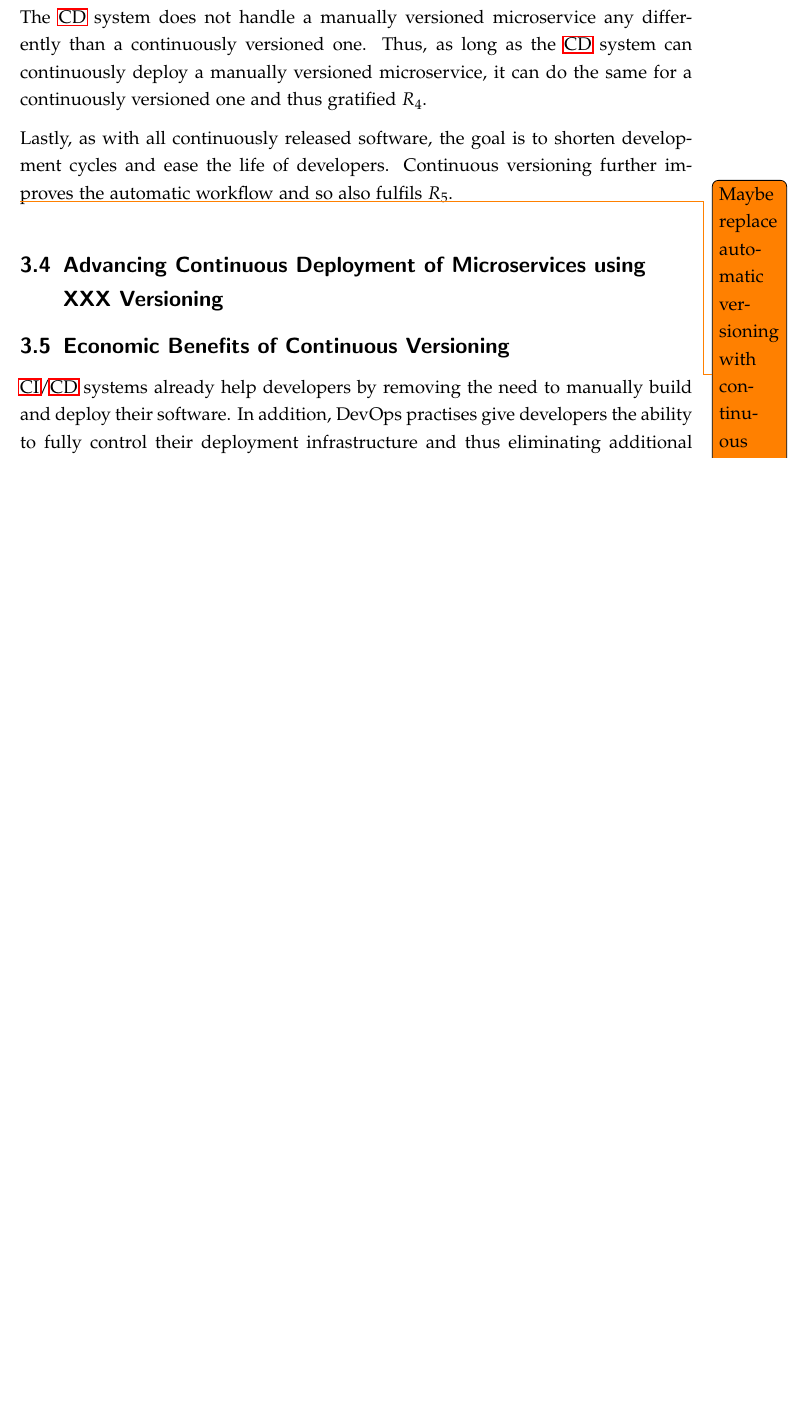
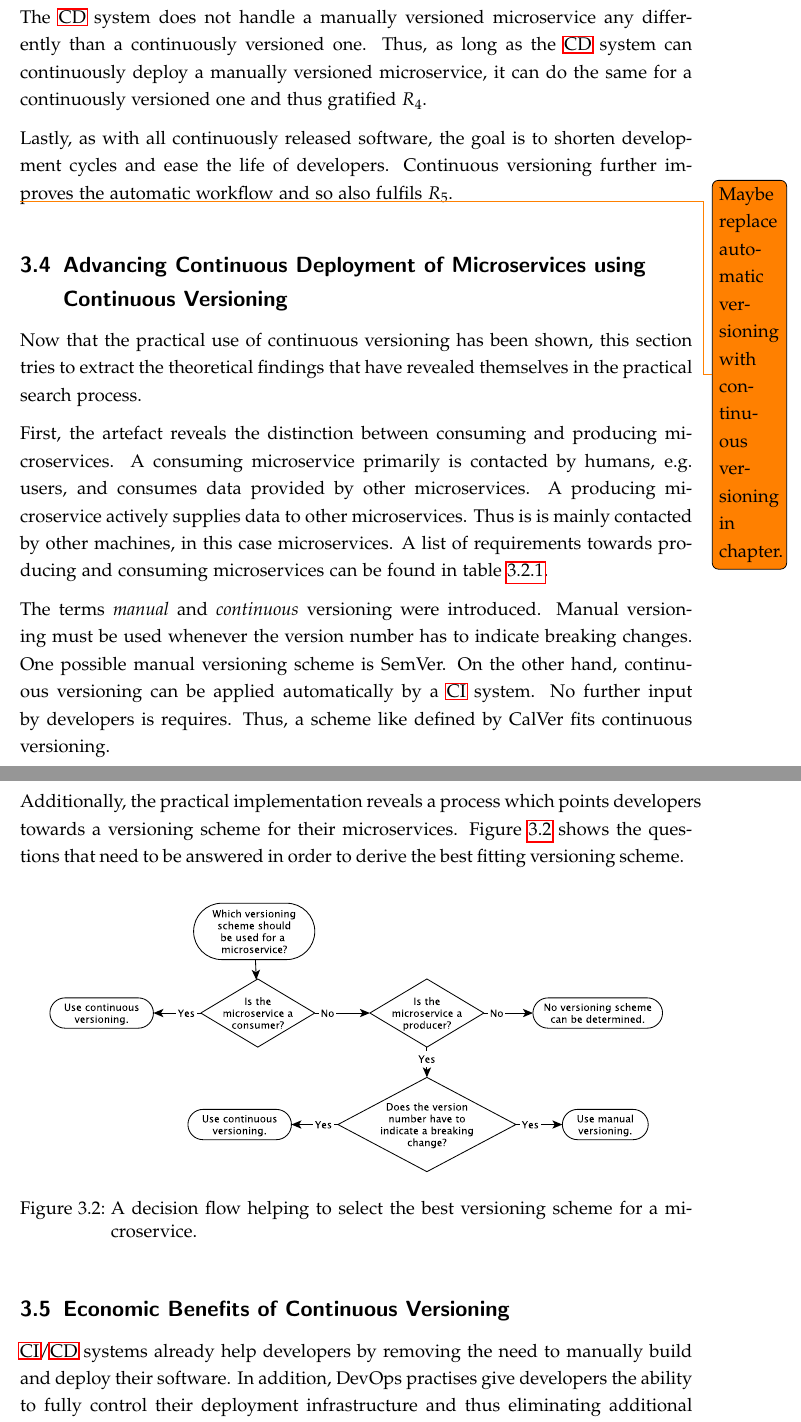
Before and after one commit to mariuskiessling/bachelor-thesis, a LaTeX paper (main.tex, which reads chapters/artifacts/versioning/versioning.tex): part of page 54 of 60 before the commit and two parts of pages 54 and 55 of 61 after it, the two joined at a grey line, cut so that both start at the same text, the shorter picture padded with empty space. Compiled offline with pdfLaTeX.

Commit message:
Add theoretical findings of versioning artefact

```diff
--- a/chapters/artifacts/versioning/versioning.tex
+++ b/chapters/artifacts/versioning/versioning.tex
@@ -317,8 +317,41 @@ further improves the automatic workflow and so also fulfils $R_5$.
 \todo{Maybe replace automatic versioning with continuous versioning in
 chapter.}
 
-\subsection{Advancing Continuous Deployment of Microservices using XXX Versioning}%
+\subsection{Advancing Continuous Deployment of Microservices using Continuous Versioning}%
 \label{sub:Advancing_Continuous_Deployment_of_Microservices_using_XXX_Versioning}
+Now that the practical use of continuous versioning has been shown, this
+section tries to extract the theoretical findings that have revealed themselves
+in the practical search process.
+
+First, the artefact reveals the distinction between consuming and producing
+microservices. A consuming microservice primarily is contacted by humans, e.g.\
+users, and consumes data provided by other microservices. A producing
+microservice actively supplies data to other microservices. Thus is is mainly
+contacted by other machines, in this case microservices. A list of requirements
+towards producing and consuming microservices can be found in
+table~\ref{tab:versioning_machine_human}.
+
+The terms \textit{manual} and \textit{continuous} versioning were introduced.
+Manual versioning must be used whenever the version number has to indicate
+breaking changes. One possible manual versioning scheme is SemVer. On the other
+hand, continuous versioning can be applied automatically by a \ac{CI} system.
+No further input by developers is requires. Thus, a scheme like defined by
+CalVer fits continuous versioning.
+
+Additionally, the practical implementation reveals a process which points
+developers towards a versioning scheme for their microservices.
+Figure~\ref{fig:versioning_decision_flow} shows the questions that need to be
+answered in order to derive the best fitting versioning scheme.
+
+\begin{figure}[H]
+\begin{center}
+  \includegraphics[scale=0.55]{images/figures/versioning_decision_flow.pdf}
+\end{center}
+\caption{A decision flow helping to select the best versioning scheme for a
+microservice.}%
+\label{fig:versioning_decision_flow}
+\end{figure}
+
 
 \subsection{Economic Benefits of Continuous Versioning}%
 \label{sub:Economic_Benefits_of_Continuous_Versioning}
```
Also changed, not shown: images/figures/versioning_decision_flow.pdf (added), 1 other file.
